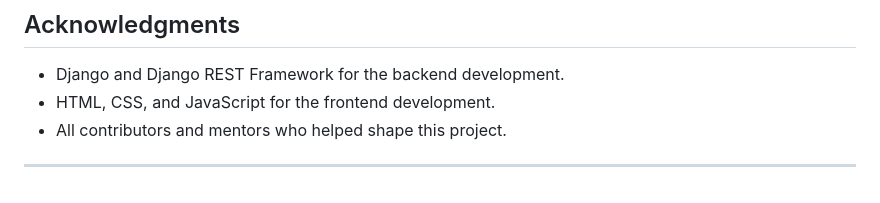
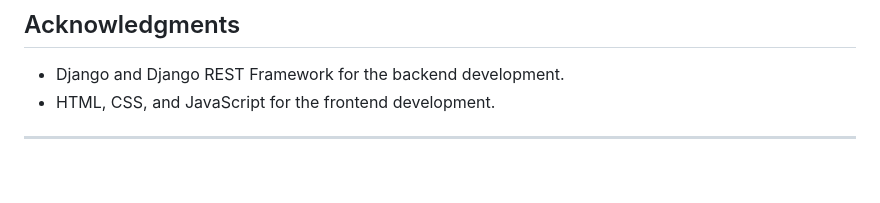
Before and after one commit to Praveen23-kk/PostmanAPiEvent, a Markdown page: README.md, the part around the change. Rendered like a GitHub page.

```diff
--- a/README.md
+++ b/README.md
@@ -100,6 +100,5 @@ This project is licensed under the MIT License. See the LICENSE file for details
 
 - Django and Django REST Framework for the backend development.
 - HTML, CSS, and JavaScript for the frontend development.
-- All contributors and mentors who helped shape this project.
 
 ---
```
